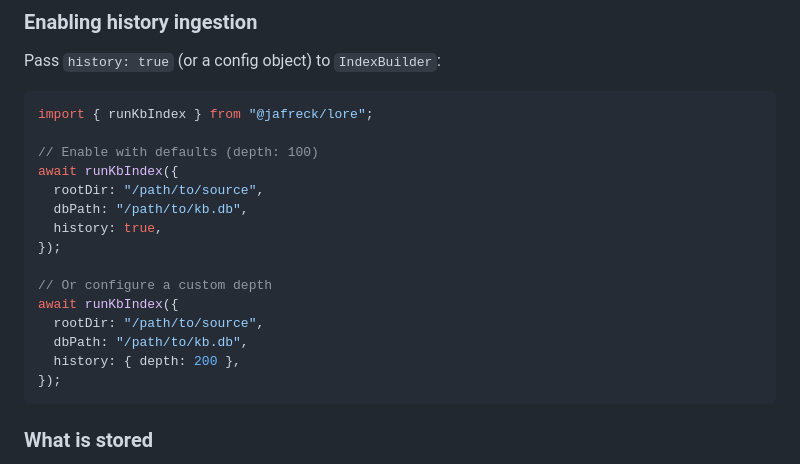
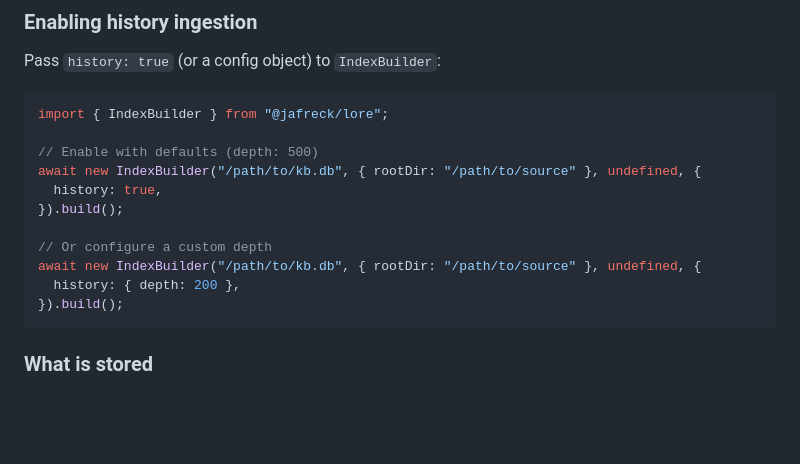
Before and after one commit to jafreck/Lore, a Markdown page: README.md, the part around the change. GitHub-like rendering; blank space fills up the shorter version.

````diff
--- a/README.md
+++ b/README.md
@@ -89,21 +89,17 @@ Lore can ingest your repository's git commit history and expose it through the `
 Pass `history: true` (or a config object) to `IndexBuilder`:
 
 ```ts
-import { runKbIndex } from "@jafreck/lore";
+import { IndexBuilder } from "@jafreck/lore";
 
-// Enable with defaults (depth: 100)
-await runKbIndex({
-  rootDir: "/path/to/source",
-  dbPath: "/path/to/kb.db",
+// Enable with defaults (depth: 500)
+await new IndexBuilder("/path/to/kb.db", { rootDir: "/path/to/source" }, undefined, {
   history: true,
-});
+}).build();
 
 // Or configure a custom depth
-await runKbIndex({
-  rootDir: "/path/to/source",
-  dbPath: "/path/to/kb.db",
+await new IndexBuilder("/path/to/kb.db", { rootDir: "/path/to/source" }, undefined, {
   history: { depth: 200 },
-});
+}).build();
 ```
 
 ### What is stored
````
